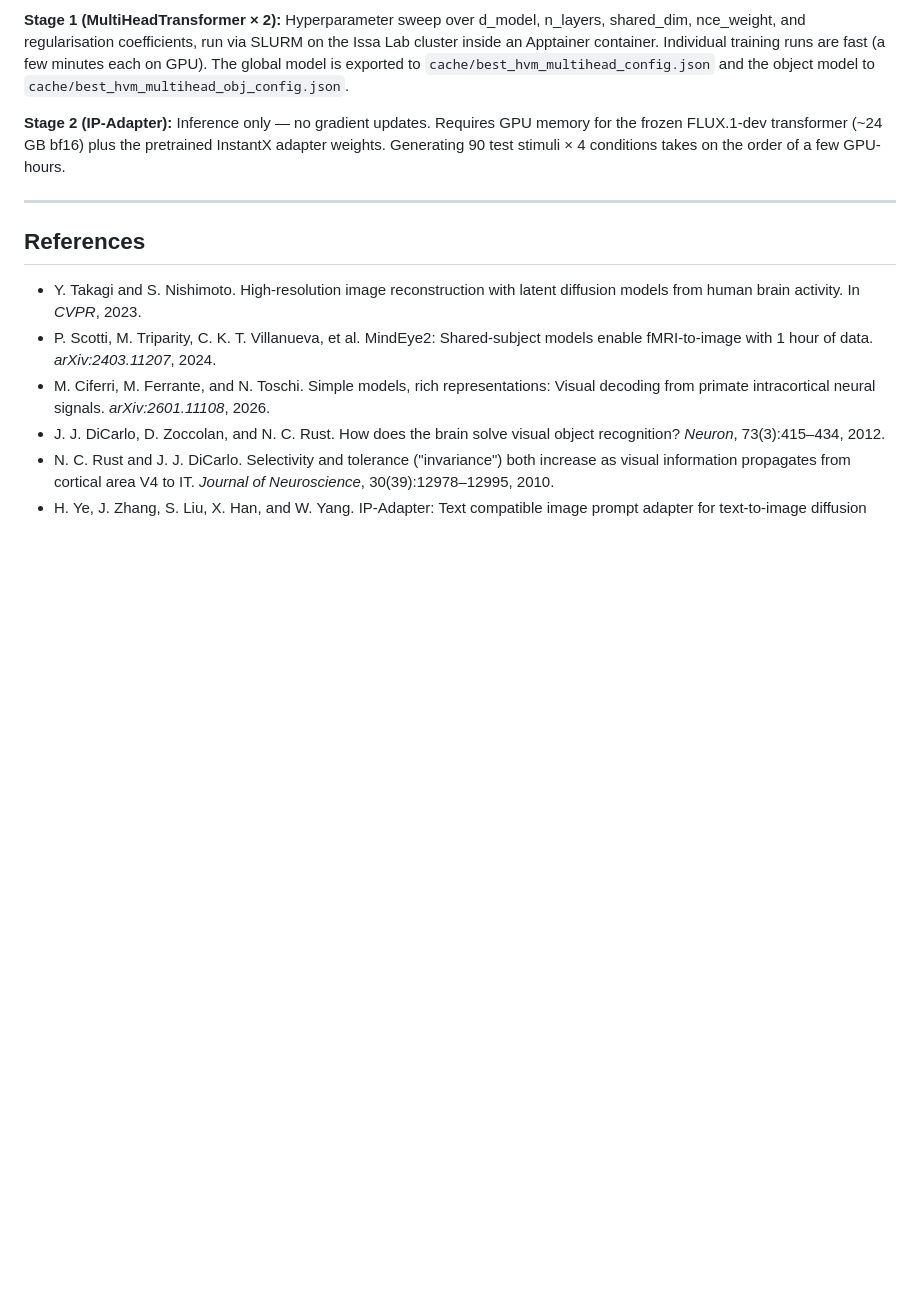
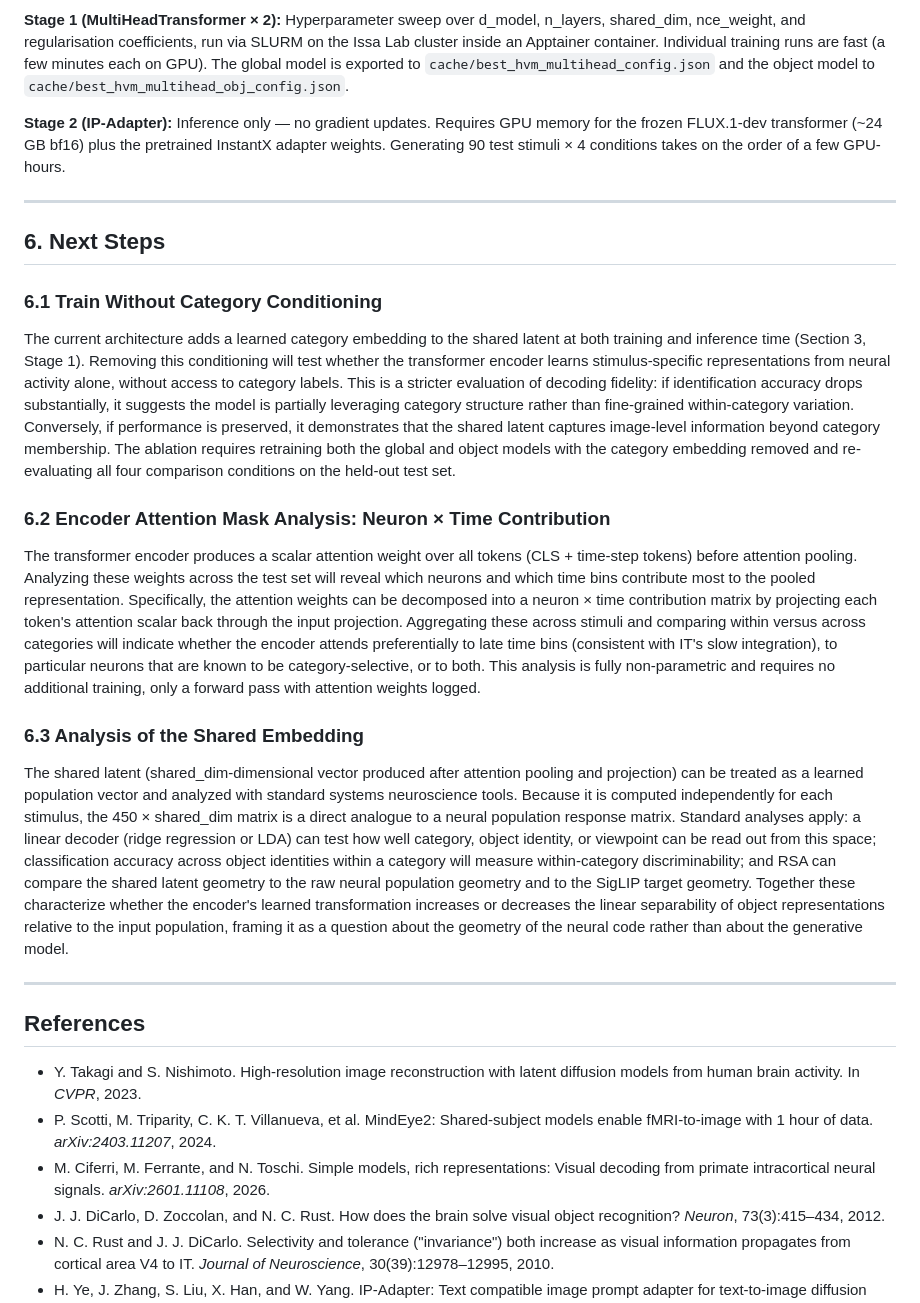
Before and after one commit to YAOJaredz/NeurObjectGen, a Markdown page: proposal.md, the part around the change. Drawn GitHub-style; blank space fills up the shorter version.

Commit message:
Add next steps section with training and analysis plans for neural image reconstruction

```diff
--- a/proposal.md
+++ b/proposal.md
@@ -132,6 +132,22 @@ neural r (N×T) ─┤                └── CLIP head ─────▶ (un
 
 ---
 
+## 6. Next Steps
+
+### 6.1 Train Without Category Conditioning
+
+The current architecture adds a learned category embedding to the shared latent at both training and inference time (Section 3, Stage 1). Removing this conditioning will test whether the transformer encoder learns stimulus-specific representations from neural activity alone, without access to category labels. This is a stricter evaluation of decoding fidelity: if identification accuracy drops substantially, it suggests the model is partially leveraging category structure rather than fine-grained within-category variation. Conversely, if performance is preserved, it demonstrates that the shared latent captures image-level information beyond category membership. The ablation requires retraining both the global and object models with the category embedding removed and re-evaluating all four comparison conditions on the held-out test set.
+
+### 6.2 Encoder Attention Mask Analysis: Neuron × Time Contribution
+
+The transformer encoder produces a scalar attention weight over all tokens (CLS + time-step tokens) before attention pooling. Analyzing these weights across the test set will reveal which neurons and which time bins contribute most to the pooled representation. Specifically, the attention weights can be decomposed into a neuron × time contribution matrix by projecting each token's attention scalar back through the input projection. Aggregating these across stimuli and comparing within versus across categories will indicate whether the encoder attends preferentially to late time bins (consistent with IT's slow integration), to particular neurons that are known to be category-selective, or to both. This analysis is fully non-parametric and requires no additional training, only a forward pass with attention weights logged.
+
+### 6.3 Analysis of the Shared Embedding
+
+The shared latent (shared_dim-dimensional vector produced after attention pooling and projection) can be treated as a learned population vector and analyzed with standard systems neuroscience tools. Because it is computed independently for each stimulus, the 450 × shared_dim matrix is a direct analogue to a neural population response matrix. Standard analyses apply: a linear decoder (ridge regression or LDA) can test how well category, object identity, or viewpoint can be read out from this space; classification accuracy across object identities within a category will measure within-category discriminability; and RSA can compare the shared latent geometry to the raw neural population geometry and to the SigLIP target geometry. Together these characterize whether the encoder's learned transformation increases or decreases the linear separability of object representations relative to the input population, framing it as a question about the geometry of the neural code rather than about the generative model.
+
+---
+
 ## References
 
 - Y. Takagi and S. Nishimoto. High-resolution image reconstruction with latent diffusion models from human brain activity. In *CVPR*, 2023.
```
